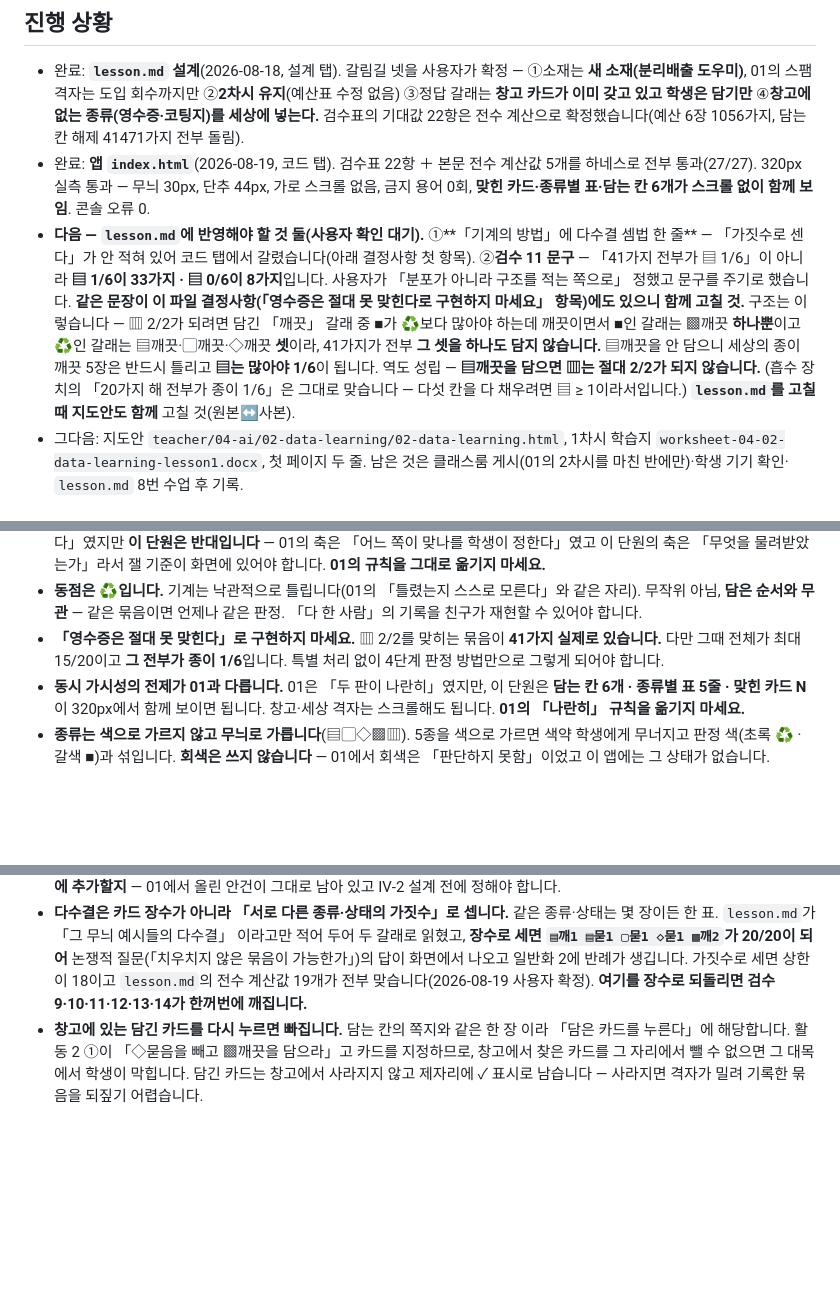
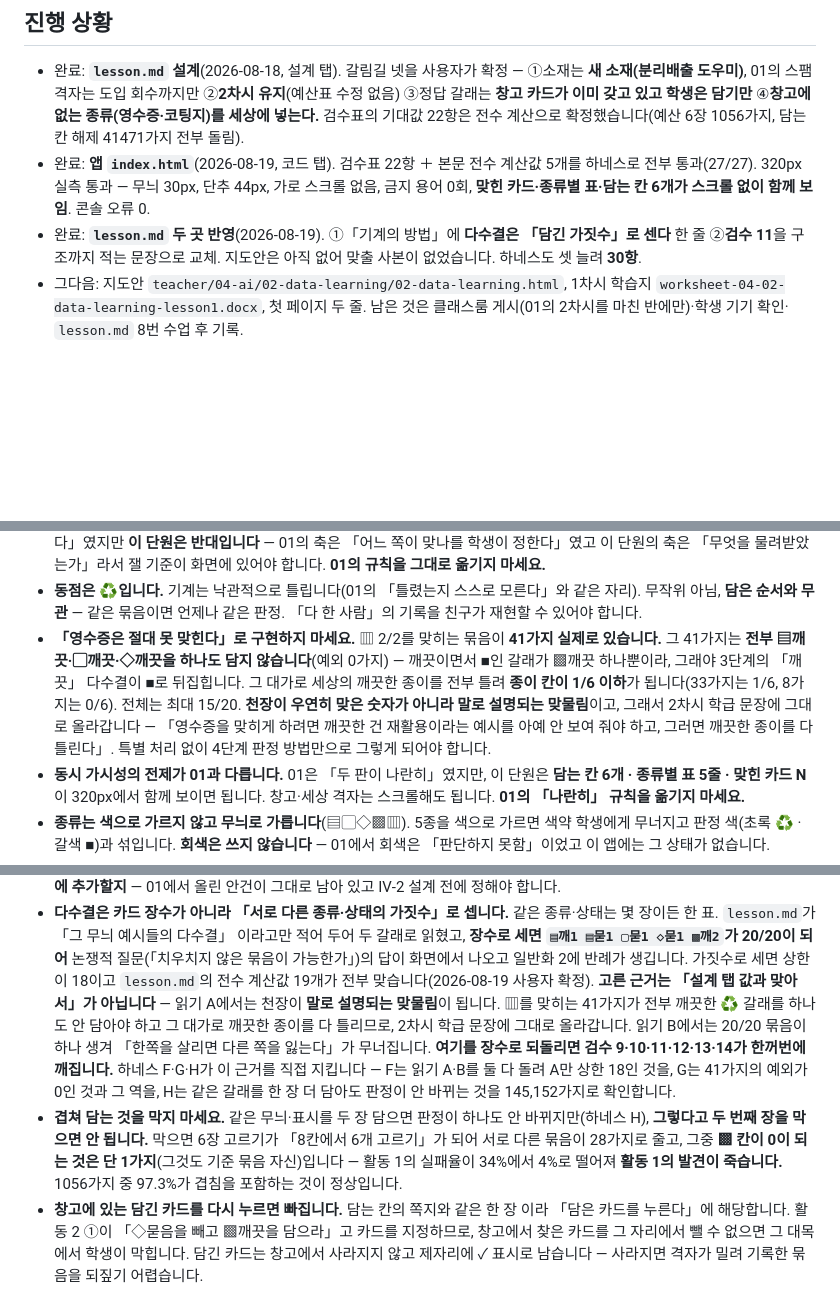
Before and after one commit to daldalsam/InfoCBI, a Markdown page: 04-ai/02-data-learning/CLAUDE.md, 3 parts joined by grey strips. Drawn GitHub-style; blank space fills up the shorter version.

Commit message:
Ⅳ-1-02 다수결 셈법을 lesson.md에 명시 + 검수 11을 구조까지 적는 문장으로
「그 무늬 예시들의 다수결」이 무엇을 세는지 안 적혀 있어 코드 탭에서 갈렸던
자리를 원본에 못 박는다 — 다수결은 「담긴 가짓수」로 센다.

읽기 A를 고른 근거는 설계 탭 값과 맞아서가 아니라, A에서만 천장이 말로
설명되는 맞물림이 되기 때문이다. ▥를 맞히는 41가지가 전부 ▤깨끗·▢깨끗·◇깨끗을
하나도 담지 않고(예외 0), 그 대가로 깨끗한 종이를 다 틀린다. 그래서 2차시
학급 문장에 그대로 올라간다 — 「영수증을 맞히게 하려면 깨끗한 건 재활용이라는
예시를 아예 안 보여 줘야 하고, 그러면 깨끗한 종이를 다 틀린다」. 읽기 B에서는
6장으로 20/20이 되는 묶음이 하나 생겨 그 맞물림이 무너진다.

하네스 30항으로 늘림 — F: 읽기 A·B를 둘 다 돌려 A만 상한 18(B는 20이고
20/20 묶음은 ▤깨1 ▤묻1 ▢묻1 ◇묻1 ▩깨2 하나뿐) / G: 41가지의 예외 0과 그 역
(깨끗한 ♻ 갈래를 하나라도 담으면 ▥는 절대 2/2가 안 됨) / H: 같은 갈래를 한 장
더 담아도 세상 20개가 안 바뀜(145,152가지 전수).

겹침 차단 금지를 결정사항에 명시 — 막으면 서로 다른 묶음이 28가지로 줄고
▩ 칸 0이 1가지뿐이 되어 활동 1의 실패율이 34%→4%로 떨어진다.

앱 코드는 바뀌지 않았다(엔진·화면 모두). 지도안은 아직 없어 맞출 사본 없음.

Co-Authored-By: Claude Opus 5 <noreply@anthropic.com>

```diff
--- a/04-ai/02-data-learning/CLAUDE.md
+++ b/04-ai/02-data-learning/CLAUDE.md
@@ -29,20 +29,9 @@
   계산값 5개를 하네스로 전부 통과(27/27). 320px 실측 통과 — 무늬 30px,
   단추 44px, 가로 스크롤 없음, 금지 용어 0회, **맞힌 카드·종류별 표·담는 칸
   6개가 스크롤 없이 함께 보임**. 콘솔 오류 0.
-- **다음 — `lesson.md`에 반영해야 할 것 둘(사용자 확인 대기).**
-  ①**「기계의 방법」에 다수결 셈법 한 줄** — 「가짓수로 센다」가 안 적혀 있어
-  코드 탭에서 갈렸습니다(아래 결정사항 첫 항목). ②**검수 11 문구** — 「41가지
-  전부가 ▤ 1/6」이 아니라 **▤ 1/6이 33가지 · ▤ 0/6이 8가지**입니다. 사용자가
-  「분포가 아니라 구조를 적는 쪽으로」 정했고 문구를 주기로 했습니다.
-  **같은 문장이 이 파일 결정사항(「영수증은 절대 못 맞힌다로 구현하지 마세요」
-  항목)에도 있으니 함께 고칠 것.** 구조는 이렇습니다 — ▥ 2/2가 되려면 담긴
-  「깨끗」 갈래 중 ■가 ♻보다 많아야 하는데 깨끗이면서 ■인 갈래는 ▩깨끗
-  **하나뿐**이고 ♻인 갈래는 ▤깨끗·▢깨끗·◇깨끗 **셋**이라, 41가지가 전부
-  **그 셋을 하나도 담지 않습니다.** ▤깨끗을 안 담으니 세상의 종이 깨끗 5장은
-  반드시 틀리고 **▤는 많아야 1/6**이 됩니다. 역도 성립 — **▤깨끗을 담으면
-  ▥는 절대 2/2가 되지 않습니다.** (흡수 장치의 「20가지 해 전부가 종이 1/6」은
-  그대로 맞습니다 — 다섯 칸을 다 채우려면 ▤ ≥ 1이라서입니다.)
-  **`lesson.md`를 고칠 때 지도안도 함께** 고칠 것(원본↔사본).
+- 완료: **`lesson.md` 두 곳 반영**(2026-08-19). ①「기계의 방법」에 **다수결은
+  「담긴 가짓수」로 센다** 한 줄 ②**검수 11**을 구조까지 적는 문장으로 교체.
+  지도안은 아직 없어 맞출 사본이 없었습니다. 하네스도 셋 늘려 **30항**.
 - 그다음: 지도안 `teacher/04-ai/02-data-learning/02-data-learning.html`,
   1차시 학습지 `worksheet-04-02-data-learning-lesson1.docx`, 첫 페이지 두 줄.
   남은 것은 클래스룸 게시(01의 2차시를 마친 반에만)·학생 기기 확인·
@@ -88,8 +77,14 @@
   같은 자리). 무작위 아님, **담은 순서와 무관** — 같은 묶음이면 언제나 같은 판정.
   「다 한 사람」의 기록을 친구가 재현할 수 있어야 합니다.
 - **「영수증은 절대 못 맞힌다」로 구현하지 마세요.** ▥ 2/2를 맞히는 묶음이
-  **41가지 실제로 있습니다.** 다만 그때 전체가 최대 15/20이고 **그 전부가 종이
-  1/6**입니다. 특별 처리 없이 4단계 판정 방법만으로 그렇게 되어야 합니다.
+  **41가지 실제로 있습니다.** 그 41가지는 **전부 ▤깨끗·▢깨끗·◇깨끗을 하나도
+  담지 않습니다**(예외 0가지) — 깨끗이면서 ■인 갈래가 ▩깨끗 하나뿐이라, 그래야
+  3단계의 「깨끗」 다수결이 ■로 뒤집힙니다. 그 대가로 세상의 깨끗한 종이를 전부
+  틀려 **종이 칸이 1/6 이하**가 됩니다(33가지는 1/6, 8가지는 0/6). 전체는 최대
+  15/20. **천장이 우연히 맞은 숫자가 아니라 말로 설명되는 맞물림**이고, 그래서
+  2차시 학급 문장에 그대로 올라갑니다 — 「영수증을 맞히게 하려면 깨끗한 건
+  재활용이라는 예시를 아예 안 보여 줘야 하고, 그러면 깨끗한 종이를 다 틀린다」.
+  특별 처리 없이 4단계 판정 방법만으로 그렇게 되어야 합니다.
 - **동시 가시성의 전제가 01과 다릅니다.** 01은 「두 판이 나란히」였지만, 이 단원은
   **담는 칸 6개 · 종류별 표 5줄 · 맞힌 카드 N**이 320px에서 함께 보이면 됩니다.
   창고·세상 격자는 스크롤해도 됩니다. **01의 「나란히」 규칙을 옮기지 마세요.**
@@ -144,7 +139,21 @@
   ▩깨2`가 20/20이 되어** 논쟁적 질문(「치우치지 않은 묶음이 가능한가」)의 답이
   화면에서 나오고 일반화 2에 반례가 생깁니다. 가짓수로 세면 상한이 18이고
   `lesson.md`의 전수 계산값 19개가 전부 맞습니다(2026-08-19 사용자 확정).
+  **고른 근거는 「설계 탭 값과 맞아서」가 아닙니다** — 읽기 A에서는 천장이
+  **말로 설명되는 맞물림**이 됩니다. ▥를 맞히는 41가지가 전부 깨끗한 ♻ 갈래를
+  하나도 안 담아야 하고 그 대가로 깨끗한 종이를 다 틀리므로, 2차시 학급 문장에
+  그대로 올라갑니다. 읽기 B에서는 20/20 묶음이 하나 생겨 「한쪽을 살리면 다른
+  쪽을 잃는다」가 무너집니다.
   **여기를 장수로 되돌리면 검수 9·10·11·12·13·14가 한꺼번에 깨집니다.**
+  하네스 F·G·H가 이 근거를 직접 지킵니다 — F는 읽기 A·B를 둘 다 돌려 A만
+  상한 18인 것을, G는 41가지의 예외가 0인 것과 그 역을, H는 같은 갈래를 한 장
+  더 담아도 판정이 안 바뀌는 것을 145,152가지로 확인합니다.
+- **겹쳐 담는 것을 막지 마세요.** 같은 무늬·표시를 두 장 담으면 판정이 하나도
+  안 바뀌지만(하네스 H), **그렇다고 두 번째 장을 막으면 안 됩니다.** 막으면
+  6장 고르기가 「8칸에서 6개 고르기」가 되어 서로 다른 묶음이 28가지로 줄고,
+  그중 **▩ 칸이 0이 되는 것은 단 1가지**(그것도 기준 묶음 자신)입니다 —
+  활동 1의 실패율이 34%에서 4%로 떨어져 **활동 1의 발견이 죽습니다.**
+  1056가지 중 97.3%가 겹침을 포함하는 것이 정상입니다.
 - **창고에 있는 담긴 카드를 다시 누르면 빠집니다.** 담는 칸의 쪽지와 같은 한 장
   이라 「담은 카드를 누른다」에 해당합니다. 활동 2 ①이 「◇묻음을 빼고 ▩깨끗을
   담으라」고 카드를 지정하므로, 창고에서 찾은 카드를 그 자리에서 뺄 수 없으면
```
Also changed, not shown: 04-ai/02-data-learning/lesson.md (+10 -2 lines).
